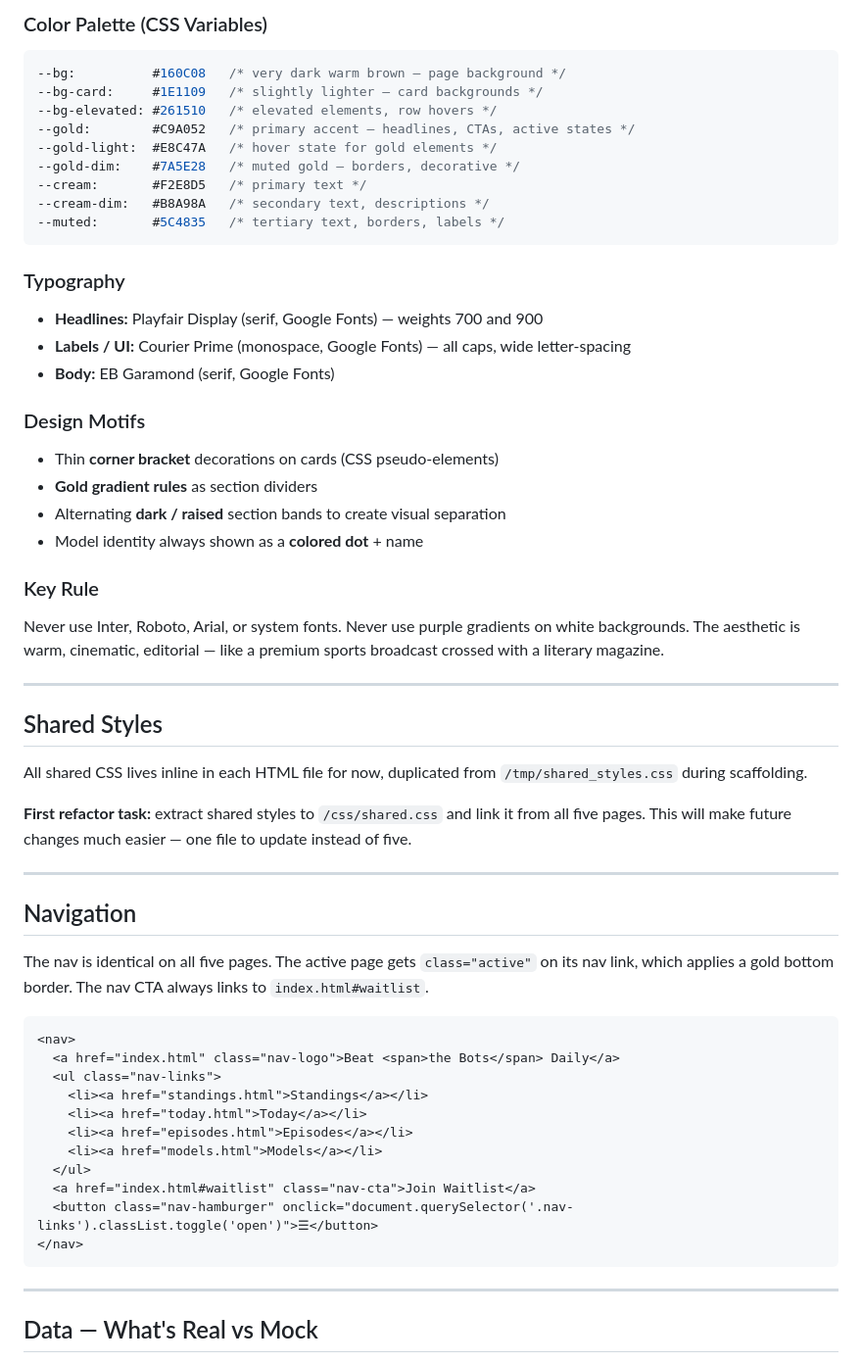
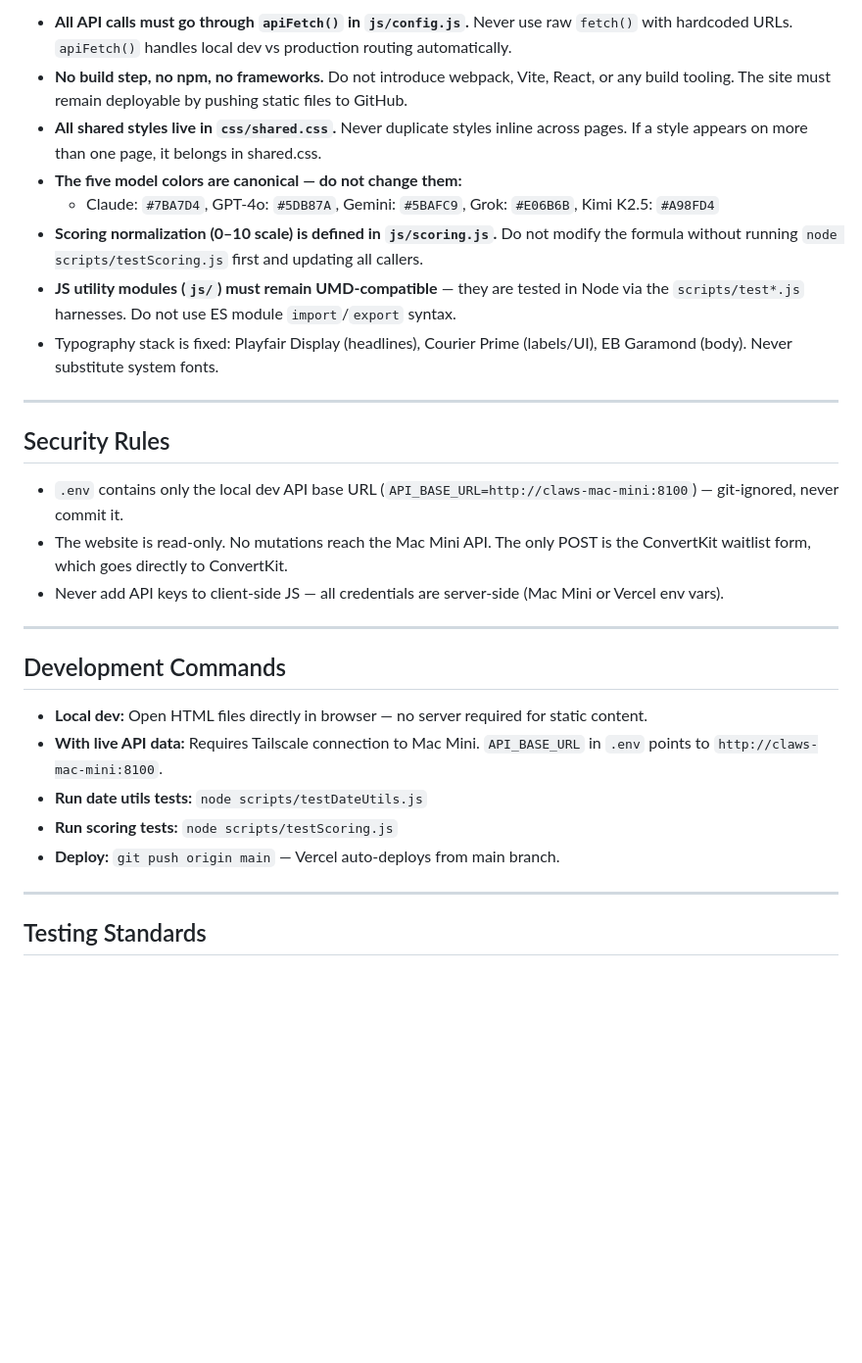
Before and after one commit to janovaworkstation/beatthebots-web, a Markdown page: CLAUDE.md, the part around one of its changes. Shown at 98% size. GitHub-like rendering; blank space fills up the shorter version.

````diff
--- a/CLAUDE.md
+++ b/CLAUDE.md
@@ -48,60 +49,32 @@ Five pages, all sharing the same nav and footer:
 
-### Color Palette (CSS Variables)
-```css
---bg:          #160C08   /* very dark warm brown — page background */
---bg-card:     #1E1109   /* slightly lighter — card backgrounds */
---bg-elevated: #261510   /* elevated elements, row hovers */
---gold:        #C9A052   /* primary accent — headlines, CTAs, active states */
---gold-light:  #E8C47A   /* hover state for gold elements */
---gold-dim:    #7A5E28   /* muted gold — borders, decorative */
---cream:       #F2E8D5   /* primary text */
---cream-dim:   #B8A98A   /* secondary text, descriptions */
---muted:       #5C4835   /* tertiary text, borders, labels */
-```
-
-### Typography
-- **Headlines:** Playfair Display (serif, Google Fonts) — weights 700 and 900
-- **Labels / UI:** Courier Prime (monospace, Google Fonts) — all caps, wide letter-spacing
-- **Body:** EB Garamond (serif, Google Fonts)
-
-### Design Motifs
-- Thin **corner bracket** decorations on cards (CSS pseudo-elements)
-- **Gold gradient rules** as section dividers
-- Alternating **dark / raised** section bands to create visual separation
-- Model identity always shown as a **colored dot** + name
-
-### Key Rule
-Never use Inter, Roboto, Arial, or system fonts. Never use purple gradients on white backgrounds. The aesthetic is warm, cinematic, editorial — like a premium sports broadcast crossed with a literary magazine.
+- **All API calls must go through `apiFetch()` in `js/config.js`.** Never use raw `fetch()` with hardcoded URLs. `apiFetch()` handles local dev vs production routing automatically.
+- **No build step, no npm, no frameworks.** Do not introduce webpack, Vite, React, or any build tooling. The site must remain deployable by pushing static files to GitHub.
+- **All shared styles live in `css/shared.css`.** Never duplicate styles inline across pages. If a style appears on more than one page, it belongs in shared.css.
+- **The five model colors are canonical — do not change them:**
+  - Claude: `#7BA7D4`, GPT-4o: `#5DB87A`, Gemini: `#5BAFC9`, Grok: `#E06B6B`, Kimi K2.5: `#A98FD4`
+- **Scoring normalization (0–10 scale) is defined in `js/scoring.js`.** Do not modify the formula without running `node scripts/testScoring.js` first and updating all callers.
+- **JS utility modules (`js/`) must remain UMD-compatible** — they are tested in Node via the `scripts/test*.js` harnesses. Do not use ES module `import`/`export` syntax.
+- Typography stack is fixed: Playfair Display (headlines), Courier Prime (labels/UI), EB Garamond (body). Never substitute system fonts.
 
 ---
 
-## Shared Styles
+## Security Rules
 
-All shared CSS lives inline in each HTML file for now, duplicated from `/tmp/shared_styles.css` during scaffolding.
-
-**First refactor task:** extract shared styles to `/css/shared.css` and link it from all five pages. This will make future changes much easier — one file to update instead of five.
+- `.env` contains only the local dev API base URL (`API_BASE_URL=http://claws-mac-mini:8100`) — git-ignored, never commit it.
+- The website is read-only. No mutations reach the Mac Mini API. The only POST is the ConvertKit waitlist form, which goes directly to ConvertKit.
+- Never add API keys to client-side JS — all credentials are server-side (Mac Mini or Vercel env vars).
 
 ---
 
-## Navigation
+## Development Commands
 
-The nav is identical on all five pages. The active page gets `class="active"` on its nav link, which applies a gold bottom border. The nav CTA always links to `index.html#waitlist`.
-
-```html
-<nav>
-  <a href="index.html" class="nav-logo">Beat <span>the Bots</span> Daily</a>
-  <ul class="nav-links">
-    <li><a href="standings.html">Standings</a></li>
-    <li><a href="today.html">Today</a></li>
-    <li><a href="episodes.html">Episodes</a></li>
-    <li><a href="models.html">Models</a></li>
-  </ul>
-  <a href="index.html#waitlist" class="nav-cta">Join Waitlist</a>
-  <button class="nav-hamburger" onclick="document.querySelector('.nav-links').classList.toggle('open')">☰</button>
-</nav>
-```
+- **Local dev:** Open HTML files directly in browser — no server required for static content.
+- **With live API data:** Requires Tailscale connection to Mac Mini. `API_BASE_URL` in `.env` points to `http://claws-mac-mini:8100`.
+- **Run date utils tests:** `node scripts/testDateUtils.js`
+- **Run scoring tests:** `node scripts/testScoring.js`
+- **Deploy:** `git push origin main` — Vercel auto-deploys from main branch.
 
 ---
 
-## Data — What's Real vs Mock
+## Testing Standards
 
````
Also changed, not shown: other parts of CLAUDE.md (+48 -103 lines).
